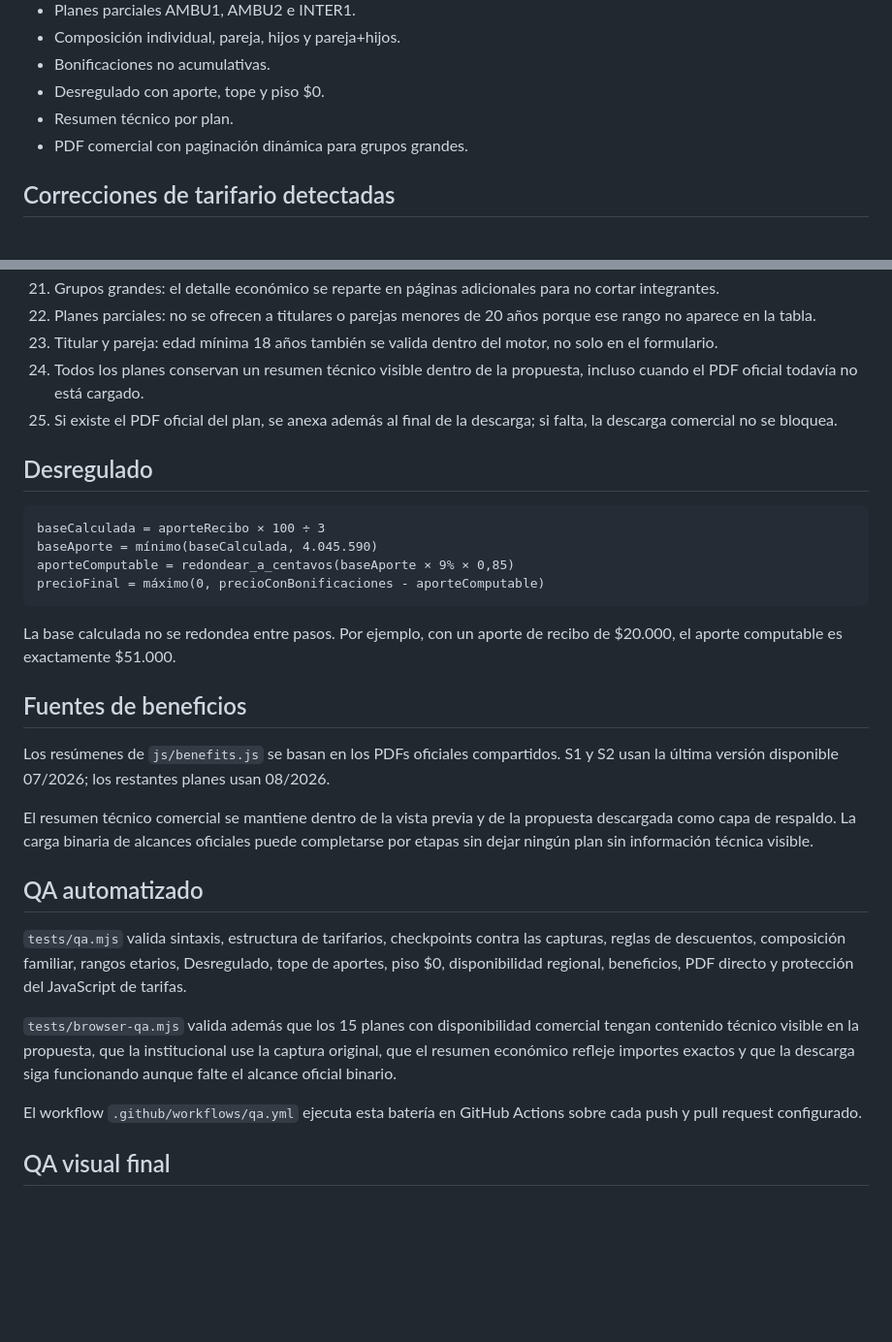
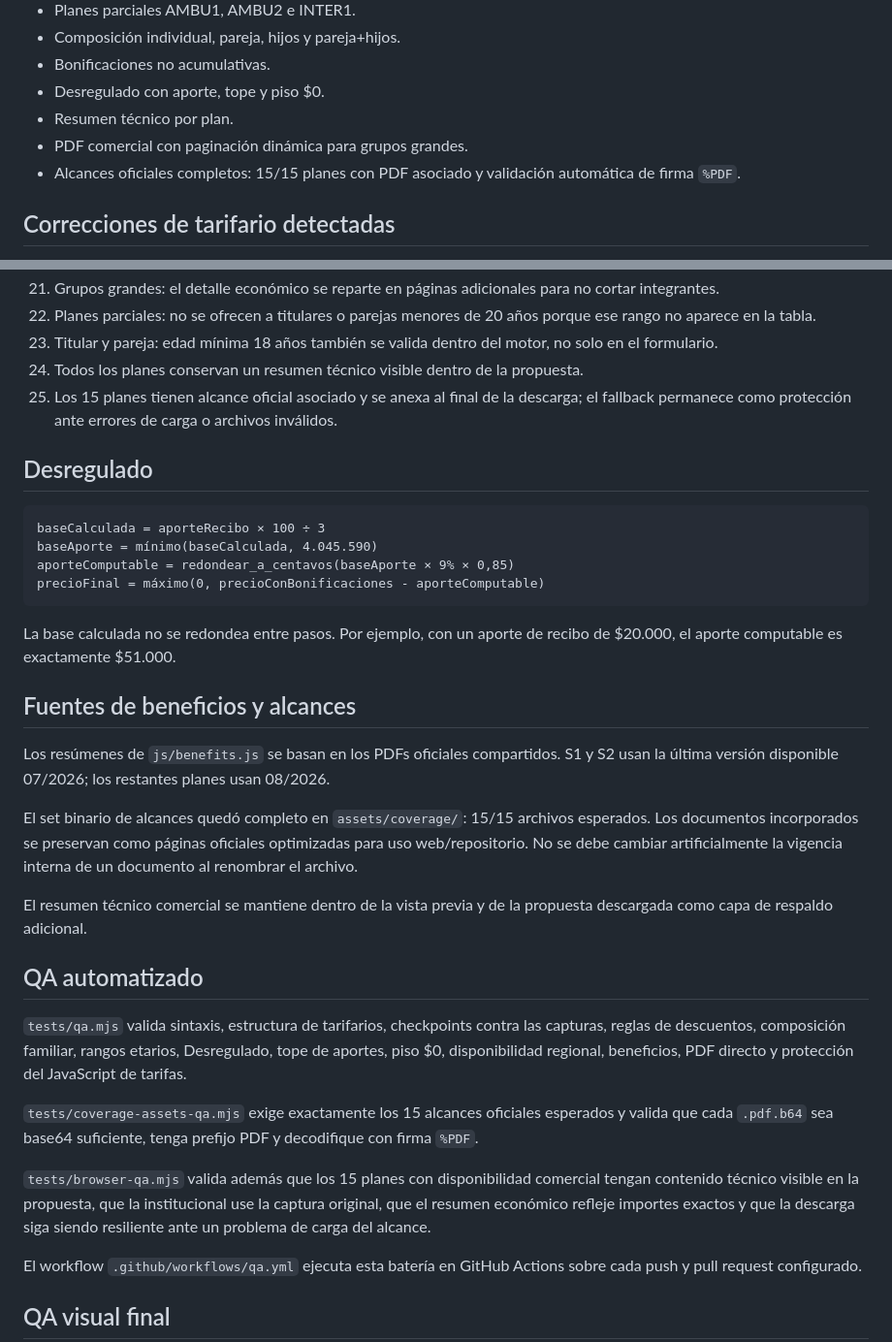
Before and after one commit to Rodrissj23/COTIZADOR_SWISS, a Markdown page: AUDIT_SWISS_2026-09.md, 2 parts joined by grey strips. Shown at 97% size. GitHub-like rendering; blank space fills up the shorter version.

Commit message:
Close audit with all 15 official coverage PDFs

```diff
--- a/AUDIT_SWISS_2026-09.md
+++ b/AUDIT_SWISS_2026-09.md
@@ -11,6 +11,7 @@
 - Desregulado con aporte, tope y piso $0.
 - Resumen técnico por plan.
 - PDF comercial con paginación dinámica para grupos grandes.
+- Alcances oficiales completos: 15/15 planes con PDF asociado y validación automática de firma `%PDF`.
 
 ## Correcciones de tarifario detectadas
 
@@ -43,8 +44,8 @@ Patagonia/Salta y Tierra del Fuego se mantienen como tablas independientes aunqu
 21. Grupos grandes: el detalle económico se reparte en páginas adicionales para no cortar integrantes.
 22. Planes parciales: no se ofrecen a titulares o parejas menores de 20 años porque ese rango no aparece en la tabla.
 23. Titular y pareja: edad mínima 18 años también se valida dentro del motor, no solo en el formulario.
-24. Todos los planes conservan un resumen técnico visible dentro de la propuesta, incluso cuando el PDF oficial todavía no está cargado.
-25. Si existe el PDF oficial del plan, se anexa además al final de la descarga; si falta, la descarga comercial no se bloquea.
+24. Todos los planes conservan un resumen técnico visible dentro de la propuesta.
+25. Los 15 planes tienen alcance oficial asociado y se anexa al final de la descarga; el fallback permanece como protección ante errores de carga o archivos inválidos.
 
 ## Desregulado
 
@@ -57,17 +58,21 @@ precioFinal = máximo(0, precioConBonificaciones - aporteComputable)
 
 La base calculada no se redondea entre pasos. Por ejemplo, con un aporte de recibo de $20.000, el aporte computable es exactamente $51.000.
 
-## Fuentes de beneficios
+## Fuentes de beneficios y alcances
 
 Los resúmenes de `js/benefits.js` se basan en los PDFs oficiales compartidos. S1 y S2 usan la última versión disponible 07/2026; los restantes planes usan 08/2026.
 
-El resumen técnico comercial se mantiene dentro de la vista previa y de la propuesta descargada como capa de respaldo. La carga binaria de alcances oficiales puede completarse por etapas sin dejar ningún plan sin información técnica visible.
+El set binario de alcances quedó completo en `assets/coverage/`: 15/15 archivos esperados. Los documentos incorporados se preservan como páginas oficiales optimizadas para uso web/repositorio. No se debe cambiar artificialmente la vigencia interna de un documento al renombrar el archivo.
+
+El resumen técnico comercial se mantiene dentro de la vista previa y de la propuesta descargada como capa de respaldo adicional.
 
 ## QA automatizado
 
 `tests/qa.mjs` valida sintaxis, estructura de tarifarios, checkpoints contra las capturas, reglas de descuentos, composición familiar, rangos etarios, Desregulado, tope de aportes, piso $0, disponibilidad regional, beneficios, PDF directo y protección del JavaScript de tarifas.
 
-`tests/browser-qa.mjs` valida además que los 15 planes con disponibilidad comercial tengan contenido técnico visible en la propuesta, que la institucional use la captura original, que el resumen económico refleje importes exactos y que la descarga siga funcionando aunque falte el alcance oficial binario.
+`tests/coverage-assets-qa.mjs` exige exactamente los 15 alcances oficiales esperados y valida que cada `.pdf.b64` sea base64 suficiente, tenga prefijo PDF y decodifique con firma `%PDF`.
+
+`tests/browser-qa.mjs` valida además que los 15 planes con disponibilidad comercial tengan contenido técnico visible en la propuesta, que la institucional use la captura original, que el resumen económico refleje importes exactos y que la descarga siga siendo resiliente ante un problema de carga del alcance.
 
 El workflow `.github/workflows/qa.yml` ejecuta esta batería en GitHub Actions sobre cada push y pull request configurado.
 
```
